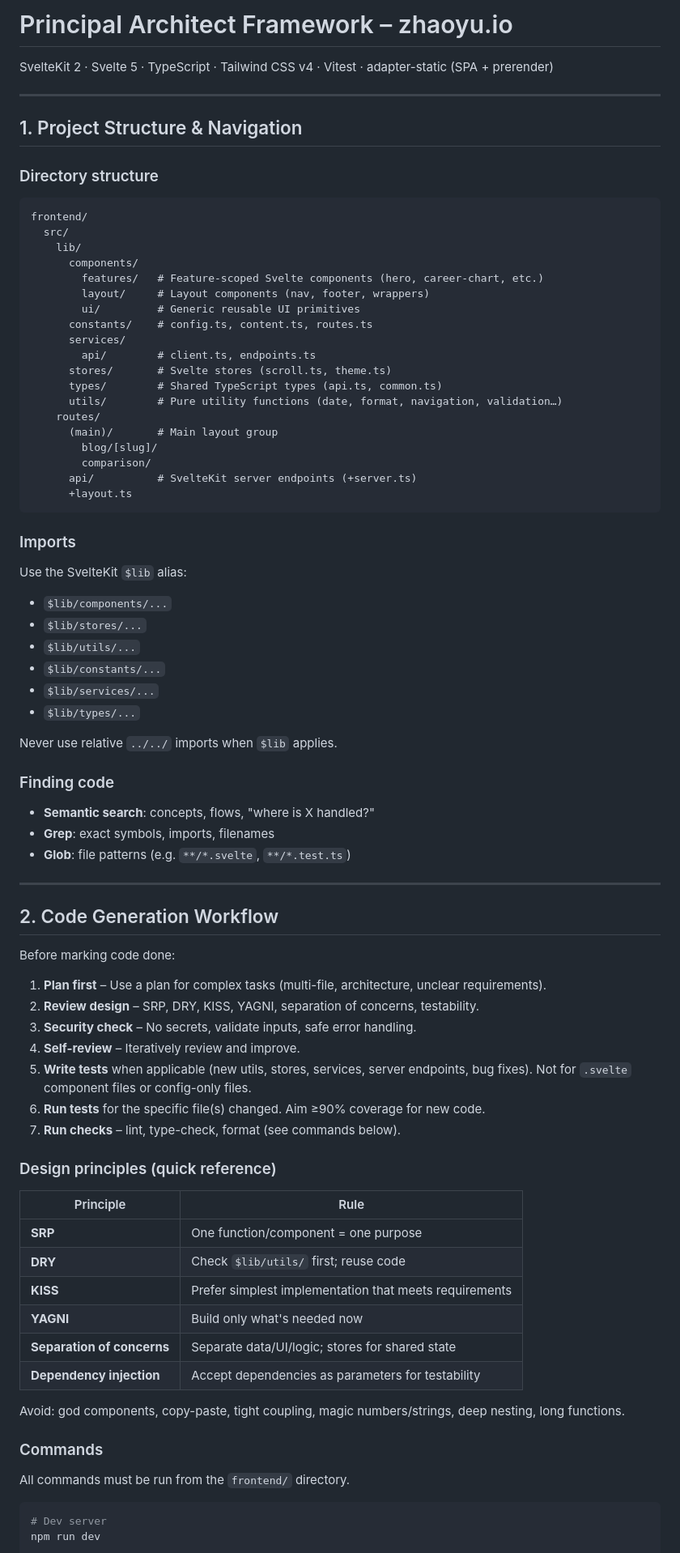
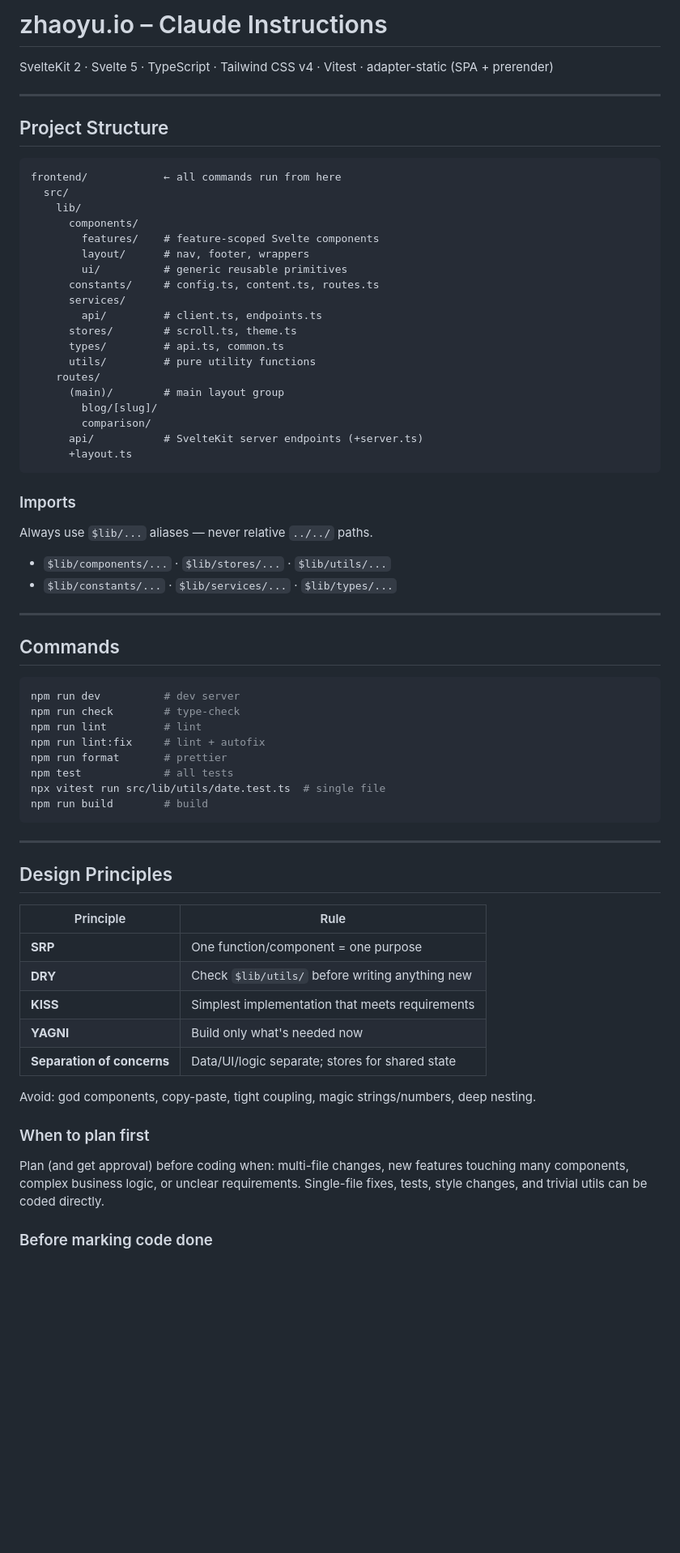
Before and after one commit to zhaolyu/zhaoyu.io, a Markdown page: CLAUDE.md, the part around one of its changes. Shown at 81% size. GitHub-like rendering; blank space fills up the shorter version.

````diff
--- a/CLAUDE.md
+++ b/CLAUDE.md
@@ -1,86 +1,72 @@
-# Principal Architect Framework – zhaoyu.io
+# zhaoyu.io – Claude Instructions
 
 SvelteKit 2 · Svelte 5 · TypeScript · Tailwind CSS v4 · Vitest · adapter-static (SPA + prerender)
 
 ---
 
-## 1. Project Structure & Navigation
-
-### Directory structure
+## Project Structure
 
 ```
-frontend/
+frontend/            ← all commands run from here
   src/
     lib/
       components/
-        features/   # Feature-scoped Svelte components (hero, career-chart, etc.)
-        layout/     # Layout components (nav, footer, wrappers)
-        ui/         # Generic reusable UI primitives
-      constants/    # config.ts, content.ts, routes.ts
+        features/    # feature-scoped Svelte components
+        layout/      # nav, footer, wrappers
+        ui/          # generic reusable primitives
+      constants/     # config.ts, content.ts, routes.ts
       services/
-        api/        # client.ts, endpoints.ts
-      stores/       # Svelte stores (scroll.ts, theme.ts)
-      types/        # Shared TypeScript types (api.ts, common.ts)
-      utils/        # Pure utility functions (date, format, navigation, validation…)
+        api/         # client.ts, endpoints.ts
+      stores/        # scroll.ts, theme.ts
+      types/         # api.ts, common.ts
+      utils/         # pure utility functions
     routes/
-      (main)/       # Main layout group
+      (main)/        # main layout group
         blog/[slug]/
         comparison/
-      api/          # SvelteKit server endpoints (+server.ts)
+      api/           # SvelteKit server endpoints (+server.ts)
       +layout.ts
 ```
 
 ### Imports
 
-Use the SvelteKit `$lib` alias:
+Always use `$lib/...` aliases — never relative `../../` paths.
 
-- `$lib/components/...`
-- `$lib/stores/...`
-- `$lib/utils/...`
-- `$lib/constants/...`
-- `$lib/services/...`
-- `$lib/types/...`
-
-Never use relative `../../` imports when `$lib` applies.
-
-### Finding code
-
-- **Semantic search**: concepts, flows, "where is X handled?"
-- **Grep**: exact symbols, imports, filenames
-- **Glob**: file patterns (e.g. `**/*.svelte`, `**/*.test.ts`)
+- `$lib/components/...` · `$lib/stores/...` · `$lib/utils/...`
+- `$lib/constants/...` · `$lib/services/...` · `$lib/types/...`
 
 ---
 
-## 2. Code Generation Workflow
+## Commands
 
-Before marking code done:
+```bash
+npm run dev          # dev server
+npm run check        # type-check
+npm run lint         # lint
+npm run lint:fix     # lint + autofix
+npm run format       # prettier
+npm test             # all tests
+npx vitest run src/lib/utils/date.test.ts  # single file
+npm run build        # build
+```
 
-1. **Plan first** – Use a plan for complex tasks (multi-file, architecture, unclear requirements).
-2. **Review design** – SRP, DRY, KISS, YAGNI, separation of concerns, testability.
-3. **Security check** – No secrets, validate inputs, safe error handling.
-4. **Self-review** – Iteratively review and improve.
-5. **Write tests** when applicable (new utils, stores, services, server endpoints, bug fixes). Not for `.svelte` component files or config-only files.
-6. **Run tests** for the specific file(s) changed. Aim ≥90% coverage for new code.
-7. **Run checks** – lint, type-check, format (see commands below).
+---
 
-### Design principles (quick reference)
+## Design Principles
 
 | Principle | Rule |
 |-----------|------|
 | **SRP** | One function/component = one purpose |
-| **DRY** | Check `$lib/utils/` first; reuse code |
-| **KISS** | Prefer simplest implementation that meets requirements |
+| **DRY** | Check `$lib/utils/` before writing anything new |
+| **KISS** | Simplest implementation that meets requirements |
 | **YAGNI** | Build only what's needed now |
-| **Separation of concerns** | Separate data/UI/logic; stores for shared state |
-| **Dependency injection** | Accept dependencies as parameters for testability |
+| **Separation of concerns** | Data/UI/logic separate; stores for shared state |
 
-Avoid: god components, copy-paste, tight coupling, magic numbers/strings, deep nesting, long functions.
+Avoid: god components, copy-paste, tight coupling, magic strings/numbers, deep nesting.
 
-### Commands
+### When to plan first
 
-All commands must be run from the `frontend/` directory.
+Plan (and get approval) before coding when: multi-file changes, new features touching many components, complex business logic, or unclear requirements. Single-file fixes, tests, style changes, and trivial utils can be coded directly.
 
-```bash
-# Dev server
-npm run dev
+### Before marking code done
 
````
Also changed, not shown: other parts of CLAUDE.md (+41 -154 lines).
